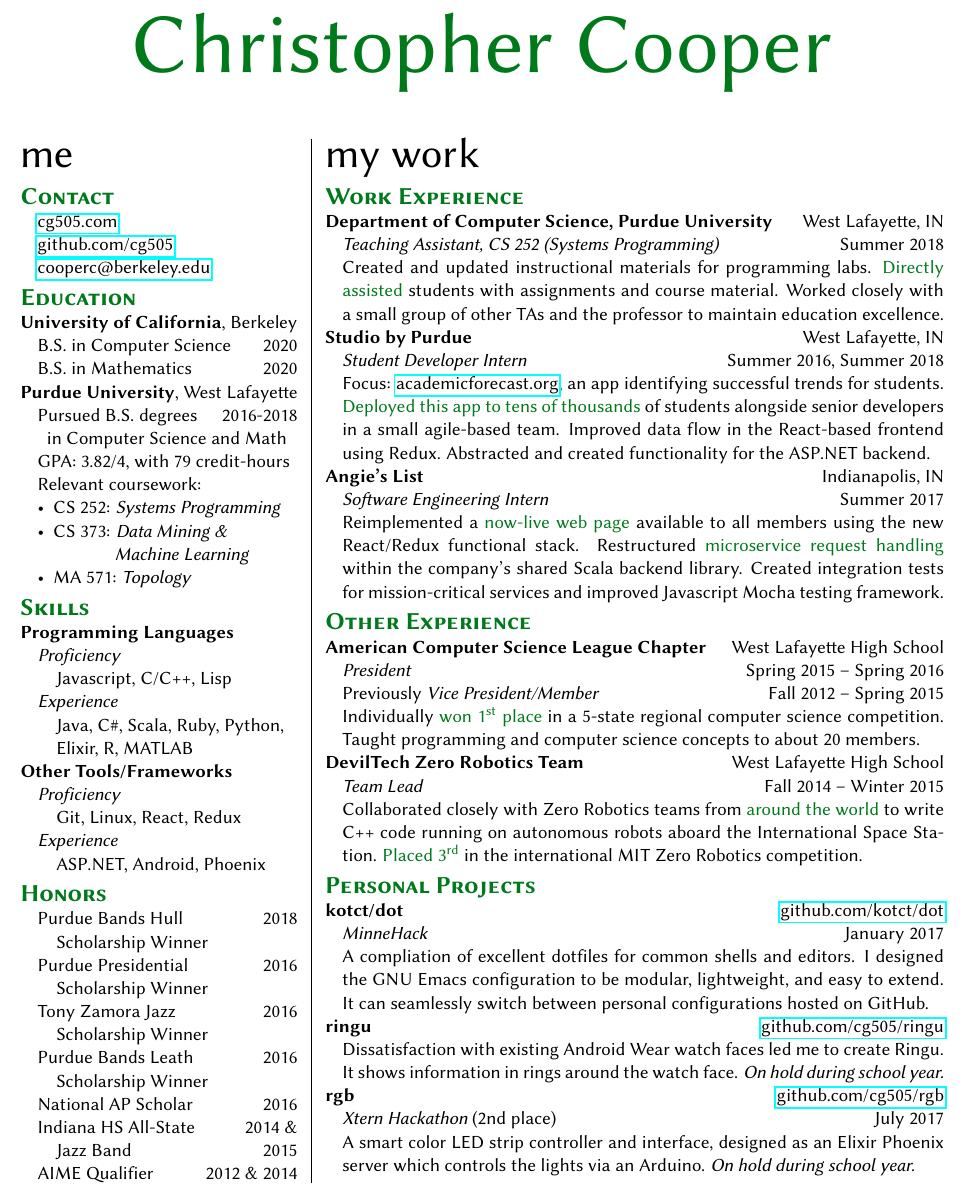
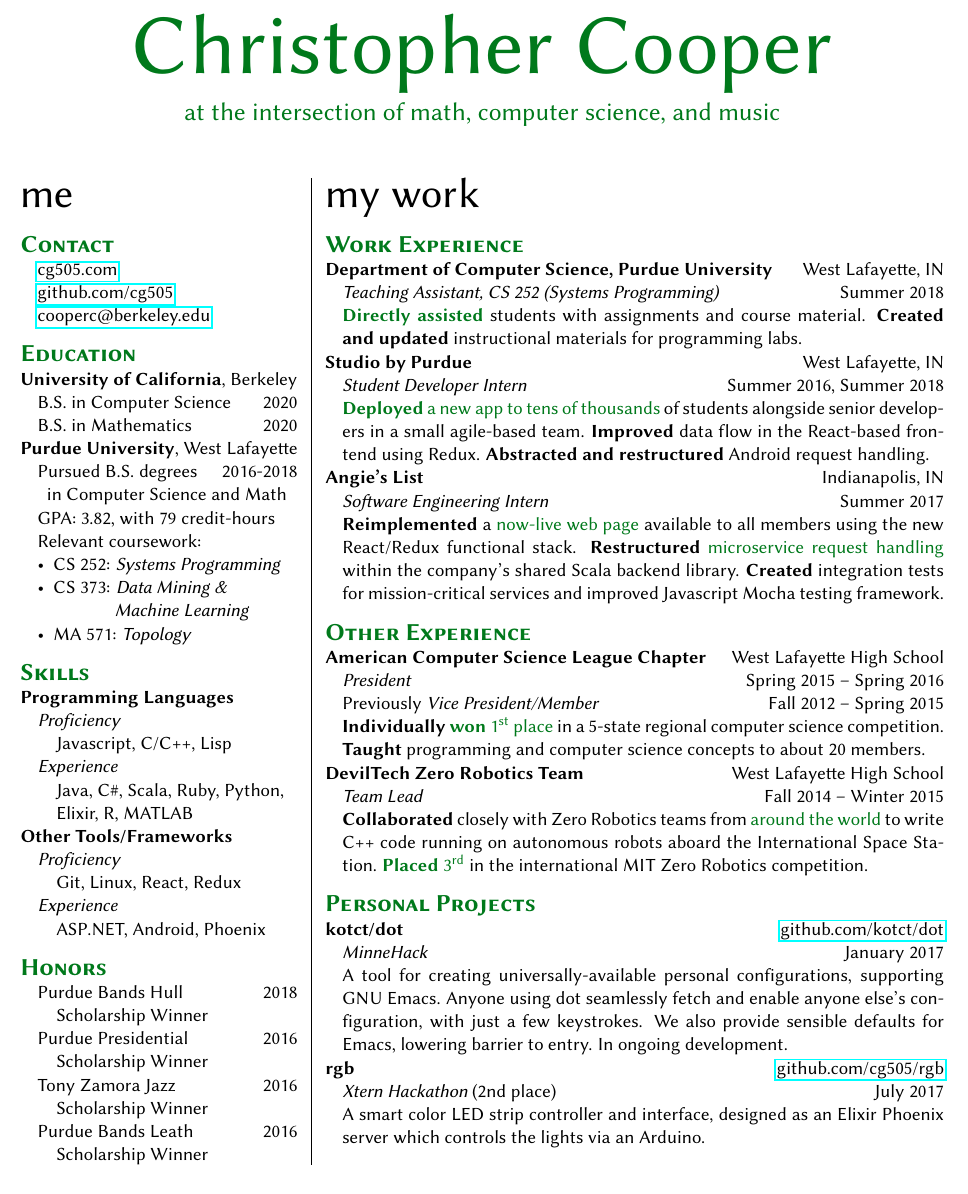
Before and after one commit to cg505/resume, a LaTeX CV (resume.tex): part of the page, cut so that both start at the same text. Compiled offline with pdfLaTeX.

Commit message:
reorganize and add tagline

```diff
--- a/resume.tex
+++ b/resume.tex
@@ -25,20 +25,27 @@
 \setlength{\fboxsep}{-\fboxrule}
 
 \begin{document}
+%% not sure what this does but it works
+\vspace*{-10pt}
 \begin{centering}
   \fontsize{50pt}{50pt}\selectfont
   \color{cg505green}
   Christopher Cooper
 
+  \vspace{5pt}
+
+  \fontsize{15pt}{15pt}\selectfont
+  at the intersection of math, computer science, and music
+
 \end{centering}
 
-\vspace{25pt}
+\vspace{20pt}
 
 \begin{minipage}[t]{0.3\textwidth}
   %% phantom fixes height issues
   {\Huge\color{black} me \phantom{my work}}
 
-  \vspace{5pt}
+  \vspace{10pt}
 
   {\sectionfont Contact}
   \begin{adjustwidth}{10pt}{}
@@ -49,7 +56,7 @@
     \href{mailto:cooperc@berkeley.edu}{cooperc@berkeley.edu}
   \end{adjustwidth}
 
-  \vspace{5pt}
+  \vspace{10pt}
 
   {\sectionfont Education}
 
@@ -104,7 +111,7 @@
     \quad ASP.NET, Android, Phoenix
   \end{adjustwidth}
 
-  \vspace{5pt}
+  \vspace{10pt}
 
   {\sectionfont Honors}
   \begin{adjustwidth}{10pt}{}
@@ -124,17 +131,17 @@
 
     \quad Scholarship Winner
 
-    National AP Scholar\hfill 2016
+    %% National AP Scholar\hfill 2016
 
     %% NSDA National\hfill 2015
 
     %% \quad Tournament Qualifier
 
-    Indiana HS All-State\hfill 2014 \&
+    %% Indiana HS All-State\hfill 2014 \&
 
-    \quad Jazz Band\hfill 2015
+    %% \quad Jazz Band\hfill 2015
 
-    AIME Qualifier\hfill 2012 \& 2014
+    %% AIME Qualifier\hfill 2012 \& 2014
   \end{adjustwidth}
 \end{minipage}
 \hfill\vrule\hfill{}
@@ -142,7 +149,7 @@
   %% phantom fixes possible height issues
   {\Huge\color{black} my work \phantom{me}}
 
-  \vspace{5pt}
+  \vspace{10pt}
 
   {\sectionfont Work Experience}
 
@@ -150,32 +157,29 @@
   \begin{adjustwidth}{10pt}{}
     \emph{Teaching Assistant, CS 252 (Systems Programming)}\hfill Summer 2018
 
-    Created and updated instructional materials for programming labs.
-    \impact{Directly assisted} students with assignments and course material.
-    Worked closely with a small group of other TAs and the professor to maintain education excellence.
+    \textbf{\impact{Directly assisted}} students with assignments and course material.
+    \textbf{Created and updated} instructional materials for programming labs.
   \end{adjustwidth}
 
   \textbf{Studio by Purdue}\hfill West Lafayette, IN
   \begin{adjustwidth}{10pt}{}
     \emph{Student Developer Intern}\hfill Summer 2016, Summer 2018
 
-    Focus: \href{https://academicforecast.org/about/}{academicforecast.org}, an app identifying successful trends for students.
-
-    \impact{Deployed this app to tens of thousands} of students alongside senior developers in a small agile-based team.
-    Improved data flow in the React-based frontend using Redux.
-    Abstracted and created functionality for the ASP.NET backend.
+    \impact{\textbf{Deployed} a new app to tens of thousands} of students alongside senior developers in a small agile-based team.
+    \textbf{Improved} data flow in the React-based frontend using Redux.
+    \textbf{Abstracted and restructured} Android request handling.
   \end{adjustwidth}
 
   \textbf{Angie's List}\hfill Indianapolis, IN
   \begin{adjustwidth}{10pt}{}
     \emph{Software Engineering Intern}\hfill Summer 2017
 
-    Reimplemented a \impact{now-live web page} available to all members using the new\break React/Redux functional stack.
-    Restructured \impact{microservice request handling} within the company's shared Scala backend library.
-    Created integration tests for mission-critical services and improved Javascript Mocha testing framework.
+    \textbf{Reimplemented} a \impact{now-live web page} available to all members using the new\break React/Redux functional stack.
+    \textbf{Restructured} \impact{microservice request handling} within the company's shared Scala backend library.
+    \textbf{Created} integration tests for mission-critical services and improved Javascript Mocha testing framework.
   \end{adjustwidth}
 
-  \vspace{5pt}
+  \vspace{10pt}
 
   {\sectionfont Other Experience}
 
@@ -185,16 +189,16 @@
 
     Previously \emph{Vice President/Member}\hfill Fall 2012 -- Spring 2015
 
-    Individually \impact{won \nth{1} place} in a 5-state regional computer science competition.
-    Taught programming and computer science concepts to about 20 members.
+    \textbf{Individually} \impact{\textbf{won} \nth{1} place} in a 5-state regional computer science competition.
+    \textbf{Taught} programming and computer science concepts to about 20 members.
   \end{adjustwidth}
 
   \textbf{DevilTech Zero Robotics Team}\hfill West Lafayette High School
   \begin{adjustwidth}{10pt}{}
     \emph{Team Lead}\hfill Fall 2014 -- Winter 2015
 
-    Collaborated closely with Zero Robotics teams from \impact{around the world} to write C++ code running on autonomous robots aboard the International Space Station.
-    \impact{Placed \nth{3}} in the international MIT Zero Robotics competition.
+    \textbf{Collaborated} closely with Zero Robotics teams from \impact{around the world} to write C++ code running on autonomous robots aboard the International Space Station.
+    \impact{\textbf{Placed} \nth{3}} in the international MIT Zero Robotics competition.
     % Organized meeting schedule and educational materials for 10+ members.
   \end{adjustwidth}
 
@@ -215,16 +219,10 @@
   \begin{adjustwidth}{10pt}{}
     \emph{MinneHack}\hfill January 2017
 
-    A compliation of excellent dotfiles for common shells and editors.
-    I designed the GNU Emacs configuration to be modular, lightweight, and easy to extend.
-    It can seamlessly switch between personal configurations hosted on GitHub.
-  \end{adjustwidth}
-
-  \textbf{ringu}\hfill\href{https://github.com/cg505/ringu/}{github.com/cg505/ringu}
-  \begin{adjustwidth}{10pt}{}
-    Dissatisfaction with existing Android Wear watch faces led me to create Ringu.
-    It shows information in rings around the watch face.
-    \emph{On hold during school year.}
+    A tool for creating universally-available personal configurations, supporting GNU Emacs.
+    Anyone using dot seamlessly fetch and enable anyone else's configuration, with just a few keystrokes.
+    We also provide sensible defaults for Emacs, lowering barrier to entry.
+    In ongoing development.
   \end{adjustwidth}
 
   \textbf{rgb}\hfill\href{https://github.com/cg505/rgb/}{github.com/cg505/rgb}
@@ -232,8 +230,13 @@
     \emph{Xtern Hackathon} (2nd place)\hfill July 2017
 
     A smart color LED strip controller and interface, designed as an Elixir Phoenix server which controls the lights via an Arduino.
-    \emph{On hold during school year.}
   \end{adjustwidth}
+
+  %% \textbf{ringu}\hfill\href{https://github.com/cg505/ringu/}{github.com/cg505/ringu}
+  %% \begin{adjustwidth}{10pt}{}
+  %%   Dissatisfaction with existing Android Wear watch faces led me to create Ringu.
+  %%   It shows information in rings around the watch face.
+  %% \end{adjustwidth}
 
   %% \textbf{TicTacToe}\hfill\href{https://github.com/cg505/TicTacToe/}{github.com/cg505/TicTacToe}
   %% \begin{adjustwidth}{10pt}{}
```
Also changed, not shown: resume.pdf, resume.tex (6 more changed lines).
